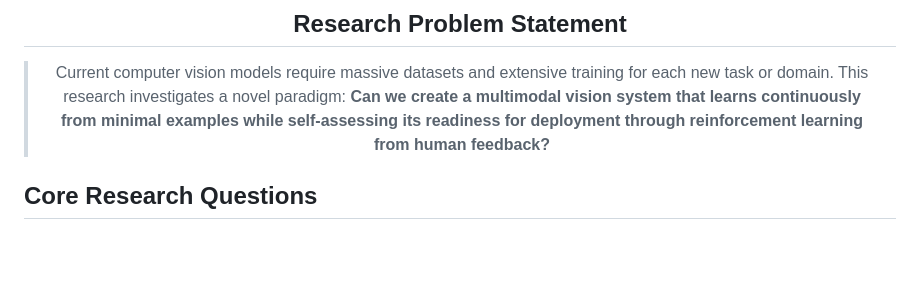
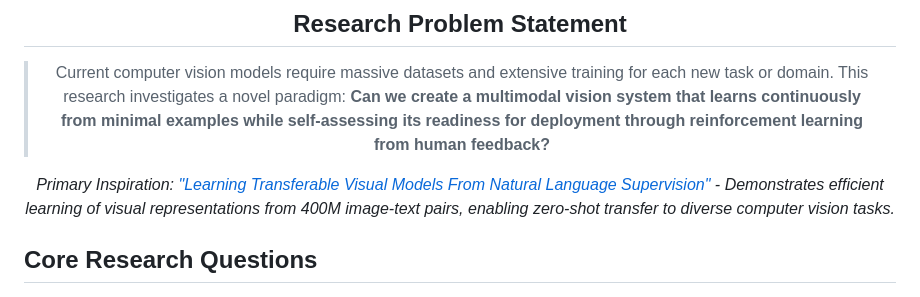
Before and after one commit to rajin-khan/SEM11-DEEP-LEARNING-PROJECT, a Markdown page: Documentation/Idea.md, the part around the change. Rendered like a GitHub page; blank space fills up the shorter version.

Commit message:
Add clip paper to review and idea

```diff
--- a/Documentation/Idea.md
+++ b/Documentation/Idea.md
@@ -15,6 +15,8 @@
 ## Research Problem Statement
 
 > Current computer vision models require massive datasets and extensive training for each new task or domain. This research investigates a novel paradigm: **Can we create a multimodal vision system that learns continuously from minimal examples while self-assessing its readiness for deployment through reinforcement learning from human feedback?**
+
+*Primary Inspiration: ["Learning Transferable Visual Models From Natural Language Supervision"](https://arxiv.org/abs/2103.00020) - Demonstrates efficient learning of visual representations from 400M image-text pairs, enabling zero-shot transfer to diverse computer vision tasks.*
 
 </div>
 
```
Also changed, not shown: Documentation/Review.md (+1 -0 lines).
